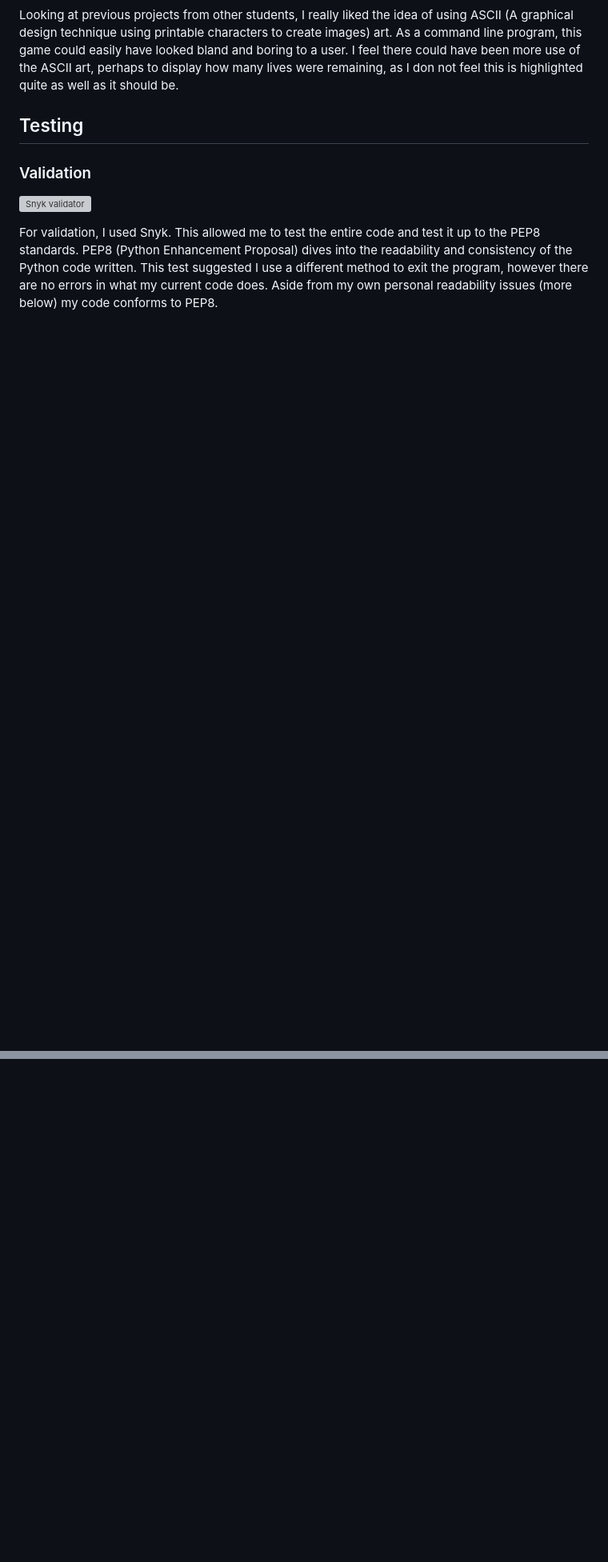
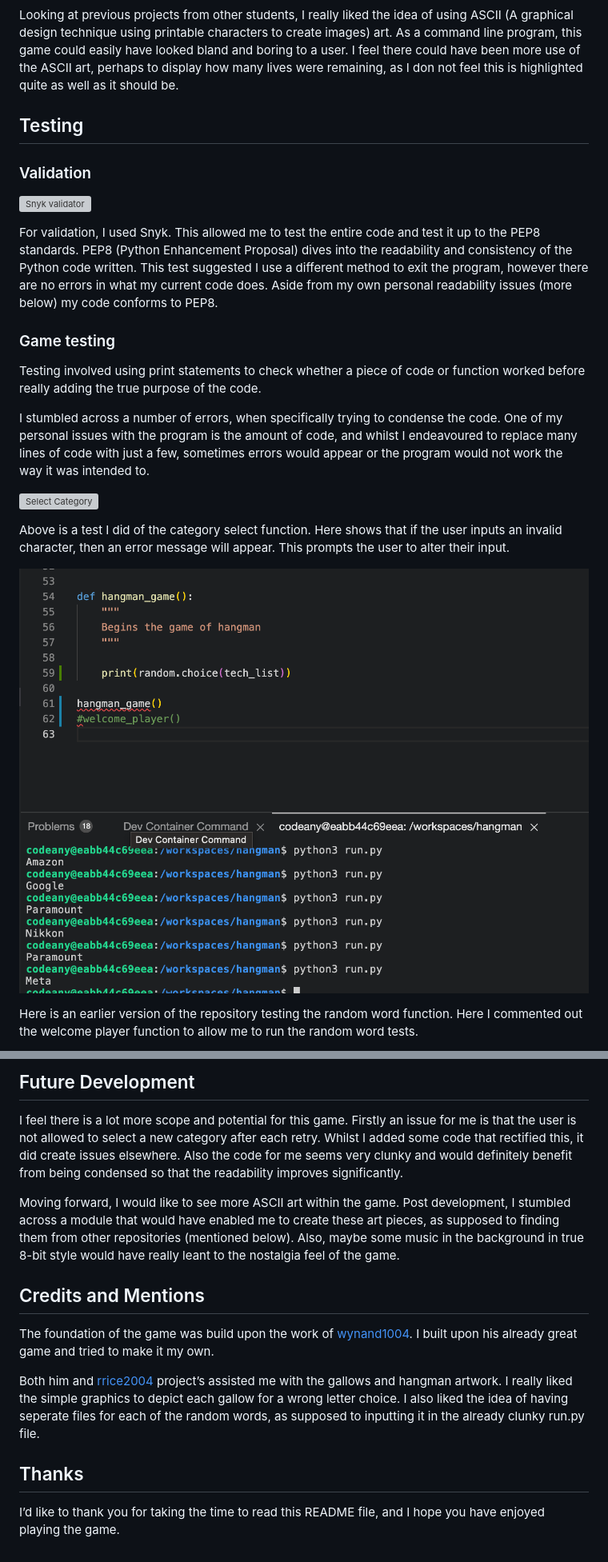
Before and after one commit to one1189/hangman, a Markdown page: README.md, 2 parts joined by grey strips. Shown: that part at 80% size. Rendered like a GitHub page; blank space fills up the shorter version; grey boxes are pictures that could not be loaded.

```diff
--- a/README.md
+++ b/README.md
@@ -39,3 +39,18 @@ Looking at previous projects from other students, I really liked the idea of usi
 ![Snyk validator](/assets/snyk-validate.png)
 
 For validation, I used Snyk. This allowed me to test the entire code and test it up to the PEP8 standards. PEP8 (Python Enhancement Proposal) dives into the readability and consistency of the Python code written. This test suggested I use a different method to exit the program, however there are no errors in what my current code does. Aside from my own personal readability issues (more below) my code conforms to PEP8.
+
+### Game testing
+
+Testing involved using print statements to check whether a piece of code or function worked before really adding the true purpose of the code.
+
+I stumbled across a number of errors, when specifically trying to condense the code. One of my personal issues with the program is the amount of code, and whilst I endeavoured to replace many lines of code with just a few, sometimes errors would appear or the program would not work the way it was intended to.
+
+![Select Category](/assets/category-select.png)
+
+Above is a test I did of the category select function. Here shows that if the user inputs an invalid character, then an error message will appear. This prompts the user to alter their input.
+
+![Random word](/assets/random-word-test.png)
+
+Here is an earlier version of the repository testing the random word function. Here I commented out the welcome player function to allow me to run the random word tests.
+
@@ -41,0 +99,15 @@ For validation, I used Snyk. This allowed me to test the entire code and test it
+## Future Development
+
+I feel there is a lot more scope and potential for this game. Firstly an issue for me is that the user is not allowed to select a new category after each retry. Whilst I added some code that rectified this, it did create issues elsewhere. Also the code for me seems very clunky and would definitely benefit from being condensed so that the readability improves significantly.
+
+Moving forward, I would like to see more ASCII art within the game. Post development, I stumbled across a module that would have enabled me to create these art pieces, as supposed to finding them from other repositories (mentioned below). Also, maybe some music in the background in true 8-bit style would have really leant to the nostalgia feel of the game.
+
+## Credits and Mentions
+
+The foundation of the game was build upon the work of [wynand1004](https://github.com/wynand1004). I built upon his already great game and tried to make it my own.
+
+Both him and [rrice2004](https://github.com/rrice2004) project’s assisted me with the gallows and hangman artwork. I really liked the simple graphics to depict each gallow for a wrong letter choice. I also liked the idea of having seperate files for each of the random words, as supposed to inputting it in the already clunky run.py file.
+
+## Thanks
+
+I’d like to thank you for taking the time to read this README file, and I hope you have enjoyed playing the game.
```
Also changed, not shown: other parts of README.md (+43 -1 lines).
